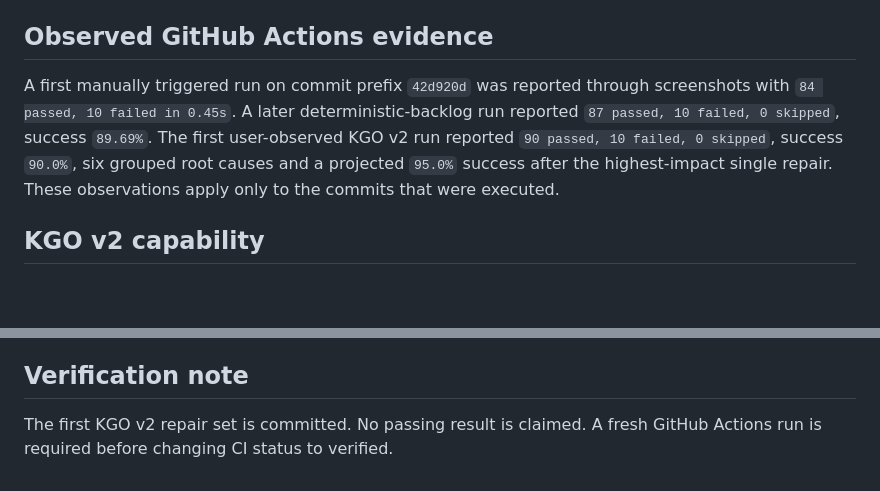
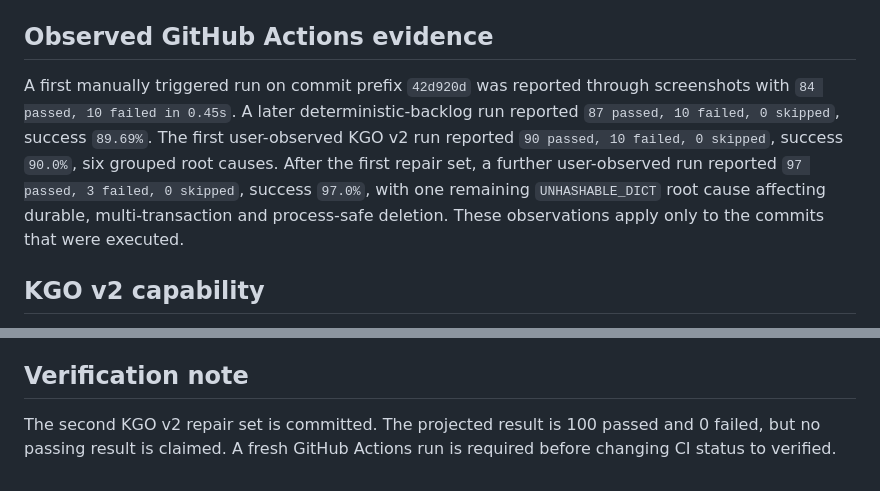
Before and after one commit to benleva/KYVERNEX, a Markdown page: PROJECT_STATUS.md, 2 parts joined by grey strips. Drawn GitHub-style; blank space fills up the shorter version.

```diff
--- a/PROJECT_STATUS.md
+++ b/PROJECT_STATUS.md
@@ -28,7 +28,7 @@ Create a trustworthy baseline of every existing feature, its specification, test
 - User confirmation between tasks: `NOT REQUIRED`
 
 ## Observed GitHub Actions evidence
-A first manually triggered run on commit prefix `42d920d` was reported through screenshots with `84 passed, 10 failed in 0.45s`. A later deterministic-backlog run reported `87 passed, 10 failed, 0 skipped`, success `89.69%`. The first user-observed KGO v2 run reported `90 passed, 10 failed, 0 skipped`, success `90.0%`, six grouped root causes and a projected `95.0%` success after the highest-impact single repair. These observations apply only to the commits that were executed.
+A first manually triggered run on commit prefix `42d920d` was reported through screenshots with `84 passed, 10 failed in 0.45s`. A later deterministic-backlog run reported `87 passed, 10 failed, 0 skipped`, success `89.69%`. The first user-observed KGO v2 run reported `90 passed, 10 failed, 0 skipped`, success `90.0%`, six grouped root causes. After the first repair set, a further user-observed run reported `97 passed, 3 failed, 0 skipped`, success `97.0%`, with one remaining `UNHASHABLE_DICT` root cause affecting durable, multi-transaction and process-safe deletion. These observations apply only to the commits that were executed.
 
 ## KGO v2 capability
 KGO v2 groups repeated failures into probable shared root causes, ranks them by priority, estimates confidence and effort, lists probable files, calculates how many failures a cause may remove, projects the resulting success percentage and emits targeted patch plans and validation commands.
@@ -78,4 +86,4 @@ KGO stops only when the milestone is complete, an unresolvable P0 blocker is fou
 Closed milestones are immutable. New ideas are routed to the backlog of a later version.
 
 ## Verification note
-The first KGO v2 repair set is committed. No passing result is claimed. A fresh GitHub Actions run is required before changing CI status to verified.
+The second KGO v2 repair set is committed. The projected result is 100 passed and 0 failed, but no passing result is claimed. A fresh GitHub Actions run is required before changing CI status to verified.
```
Also changed, not shown: other parts of PROJECT_STATUS.md (+25 -17 lines).
